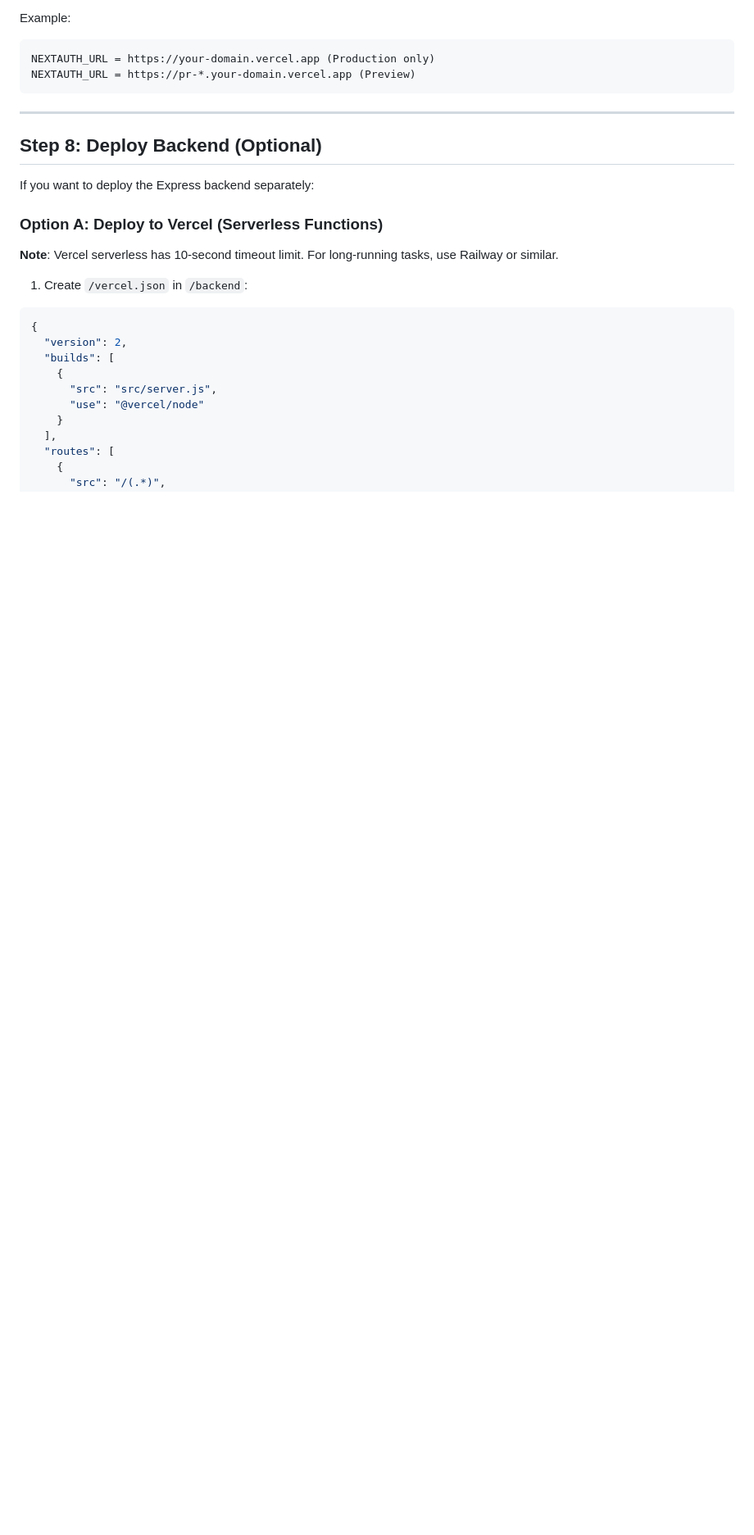
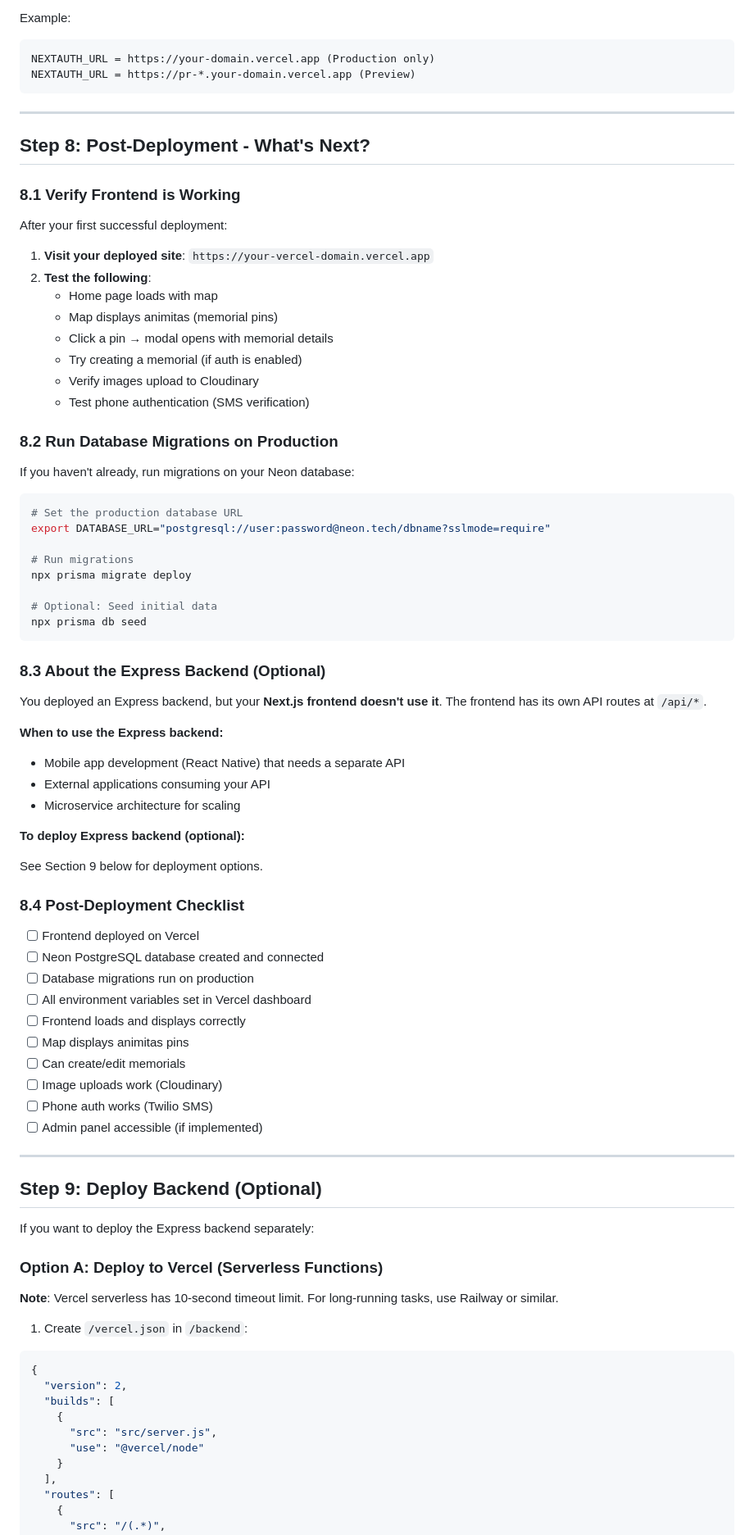
Before and after one commit to animita-app/animitas, a Markdown page: VERCEL_DEPLOYMENT_GUIDE.md, the part around one of its changes. Shown at 82% size. Drawn GitHub-style; blank space fills up the shorter version.

````diff
--- a/VERCEL_DEPLOYMENT_GUIDE.md
+++ b/VERCEL_DEPLOYMENT_GUIDE.md
@@ -320,7 +330,65 @@ NEXTAUTH_URL = https://pr-*.your-domain.vercel.app (Preview)
 
 ---
 
-## Step 8: Deploy Backend (Optional)
+## Step 8: Post-Deployment - What's Next?
+
+### 8.1 Verify Frontend is Working
+
+After your first successful deployment:
+
+1. **Visit your deployed site**: `https://your-vercel-domain.vercel.app`
+2. **Test the following**:
+   - Home page loads with map
+   - Map displays animitas (memorial pins)
+   - Click a pin → modal opens with memorial details
+   - Try creating a memorial (if auth is enabled)
+   - Verify images upload to Cloudinary
+   - Test phone authentication (SMS verification)
+
+### 8.2 Run Database Migrations on Production
+
+If you haven't already, run migrations on your Neon database:
+
+```bash
+# Set the production database URL
+export DATABASE_URL="postgresql://user:password@neon.tech/dbname?sslmode=require"
+
+# Run migrations
+npx prisma migrate deploy
+
+# Optional: Seed initial data
+npx prisma db seed
+```
+
+### 8.3 About the Express Backend (Optional)
+
+You deployed an Express backend, but your **Next.js frontend doesn't use it**. The frontend has its own API routes at `/api/*`.
+
+**When to use the Express backend:**
+- Mobile app development (React Native) that needs a separate API
+- External applications consuming your API
+- Microservice architecture for scaling
+
+**To deploy Express backend (optional):**
+
+See Section 9 below for deployment options.
+
+### 8.4 Post-Deployment Checklist
+
+- [ ] Frontend deployed on Vercel
+- [ ] Neon PostgreSQL database created and connected
+- [ ] Database migrations run on production
+- [ ] All environment variables set in Vercel dashboard
+- [ ] Frontend loads and displays correctly
+- [ ] Map displays animitas pins
+- [ ] Can create/edit memorials
+- [ ] Image uploads work (Cloudinary)
+- [ ] Phone auth works (Twilio SMS)
+- [ ] Admin panel accessible (if implemented)
+
+---
+
+## Step 9: Deploy Backend (Optional)
 
 If you want to deploy the Express backend separately:
 
````
Also changed, not shown: other parts of VERCEL_DEPLOYMENT_GUIDE.md (+27 -14 lines).
